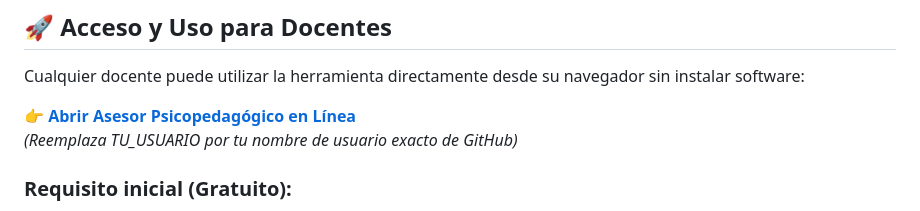
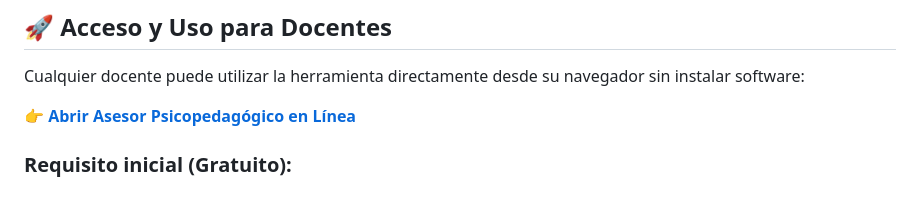
Before and after one commit to carlosmiguelvaldesrodriguez-prog/asesor-psicopedagogico, a Markdown page: README.md, the part around the change. GitHub-like rendering.

```diff
--- a/README.md
+++ b/README.md
@@ -34,8 +34,8 @@ El sistema traduce a la práctica pedagógica viva los fundamentos de la **Cogni
 
 Cualquier docente puede utilizar la herramienta directamente desde su navegador sin instalar software:
 
-👉 **[Abrir Asesor Psicopedagógico en Línea](https://TU_USUARIO.github.io/asesor-psicopedagogico/)**
-*(Reemplaza TU_USUARIO por tu nombre de usuario exacto de GitHub)*
+👉 **[Abrir Asesor Psicopedagógico en Línea](https://carlosmiguelvaldesrodriguez-prog.github.io/asesor-psicopedagogico/)**
+
 
 ### Requisito inicial (Gratuito):
 1. Obtén una clave API gratuita en [Google AI Studio](https://aistudio.google.com).
```
